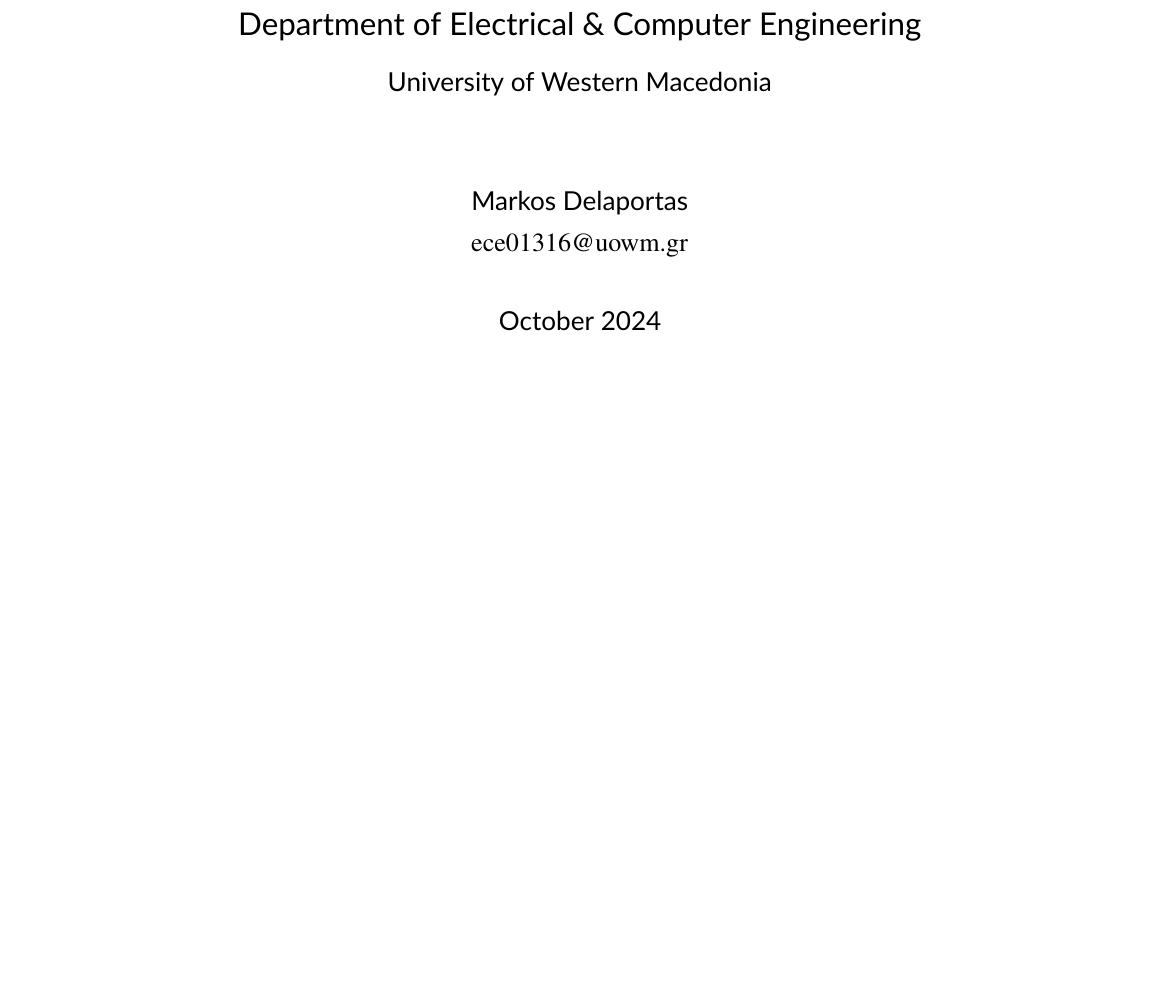
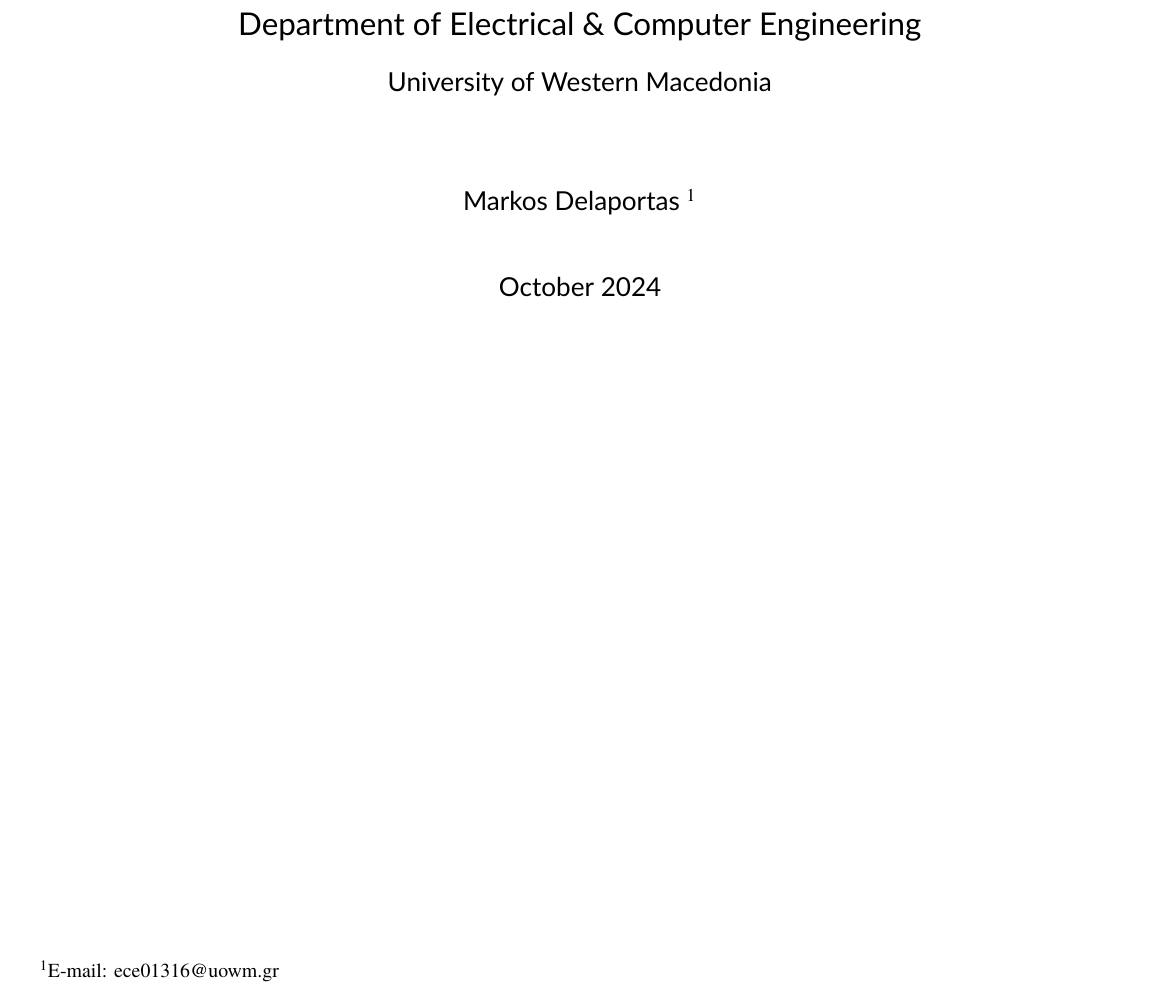
Before and after one commit to markdlp/ParametricStudy_MicrowaveAbsorberBasedOnMetamaterials, a LaTeX document (MarkosDelaportas_Parametric Study of Microwave Absorber Based on Metamaterials.tex): part of page 1 of 4, cut so that both start at the same text, the shorter picture padded with empty space. Compiled offline with XeLaTeX; a missing font is replaced by an installed copy or a similar font.

Commit message:
added mail as footnote

```diff
--- a/MarkosDelaportas_Parametric Study of Microwave Absorber Based on Metamaterials.tex
+++ b/MarkosDelaportas_Parametric Study of Microwave Absorber Based on Metamaterials.tex
@@ -91,7 +91,7 @@
     %\textsf{Special Project}\\
     \textsf{\Large Department of Electrical \& Computer Engineering}\\
     \textsf{\large University of Western Macedonia}
-} \author{\textsf{Markos Delaportas} \\ ece01316@uowm.gr}
+} \author{\textsf{Markos Delaportas} \footnote{E-mail: ece01316@uowm.gr}}
 \date{\textsf{October 2024}}
 
 \begin{document}
```
Also changed, not shown: MarkosDelaportas_Parametric Study of Microwave Absorber Based on Metamaterials.pdf, 5 other files.
